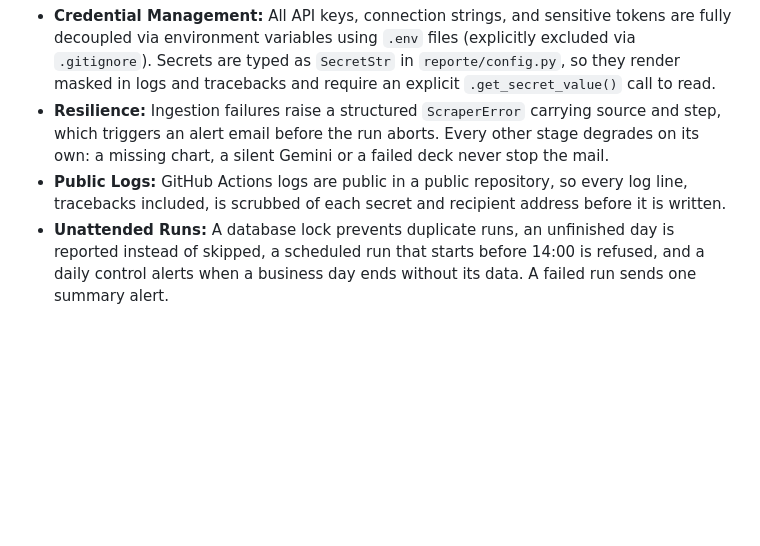
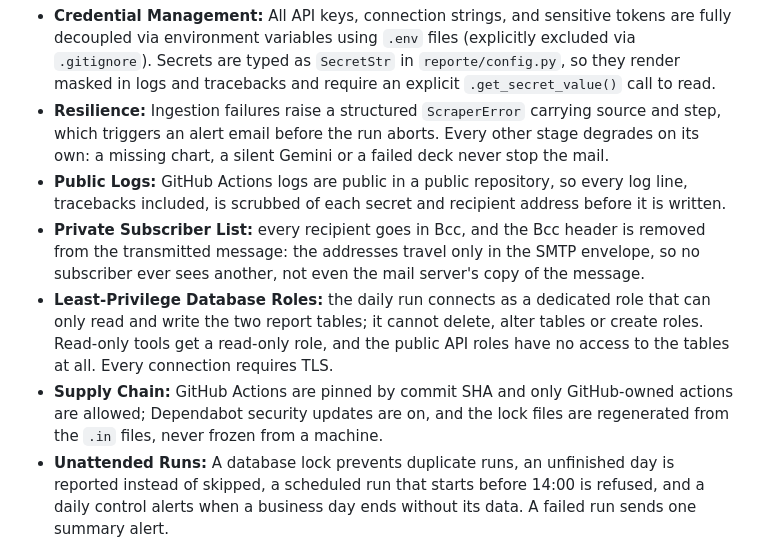
Before and after one commit to mauroemartinez/RPA-exchange-rate-scraping-automatic-mailing, a Markdown page: README.md, the part around the change. Drawn GitHub-style; blank space fills up the shorter version.

Commit message:
Document the private subscriber list, the least-privilege database roles and the pinned actions, and move the contact to GlobalAIze

```diff
--- a/README.md
+++ b/README.md
@@ -328,6 +328,9 @@ Since its inception in 2022, this infrastructure evolved from a single scraping
 * **Credential Management:** All API keys, connection strings, and sensitive tokens are fully decoupled via environment variables using `.env` files (explicitly excluded via `.gitignore`). Secrets are typed as `SecretStr` in `reporte/config.py`, so they render masked in logs and tracebacks and require an explicit `.get_secret_value()` call to read.
 * **Resilience:** Ingestion failures raise a structured `ScraperError` carrying source and step, which triggers an alert email before the run aborts. Every other stage degrades on its own: a missing chart, a silent Gemini or a failed deck never stop the mail.
 * **Public Logs:** GitHub Actions logs are public in a public repository, so every log line, tracebacks included, is scrubbed of each secret and recipient address before it is written.
+* **Private Subscriber List:** every recipient goes in Bcc, and the Bcc header is removed from the transmitted message: the addresses travel only in the SMTP envelope, so no subscriber ever sees another, not even the mail server's copy of the message.
+* **Least-Privilege Database Roles:** the daily run connects as a dedicated role that can only read and write the two report tables; it cannot delete, alter tables or create roles. Read-only tools get a read-only role, and the public API roles have no access to the tables at all. Every connection requires TLS.
+* **Supply Chain:** GitHub Actions are pinned by commit SHA and only GitHub-owned actions are allowed; Dependabot security updates are on, and the lock files are regenerated from the `.in` files, never frozen from a machine.
 * **Unattended Runs:** A database lock prevents duplicate runs, an unfinished day is reported instead of skipped, a scheduled run that starts before 14:00 is refused, and a daily control alerts when a business day ends without its data. A failed run sends one summary alert.
 * **AI Failover:** The Gemini integration implements multi-key rotation on quota exhaustion, ensuring uninterrupted report generation even under API rate limits. Also, if the model rejects the bot because of the high traffic, it moves on to the next model.
 
```
Also changed, not shown: AGENTS.md (+6 -1 lines).
